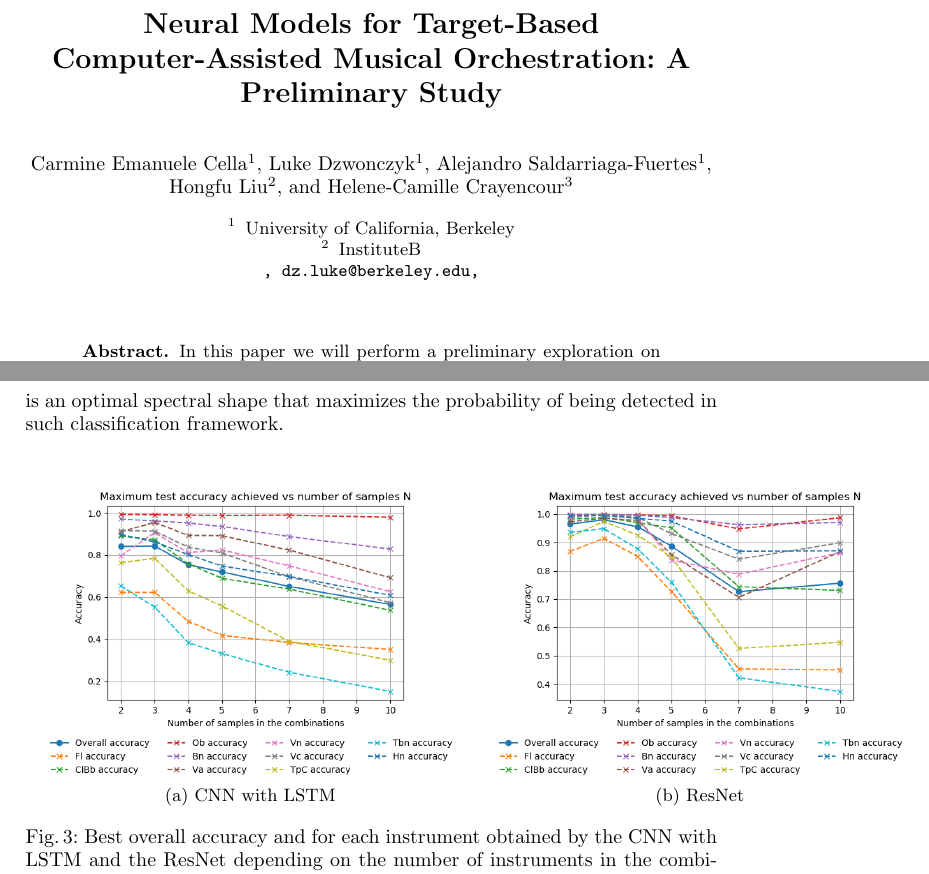
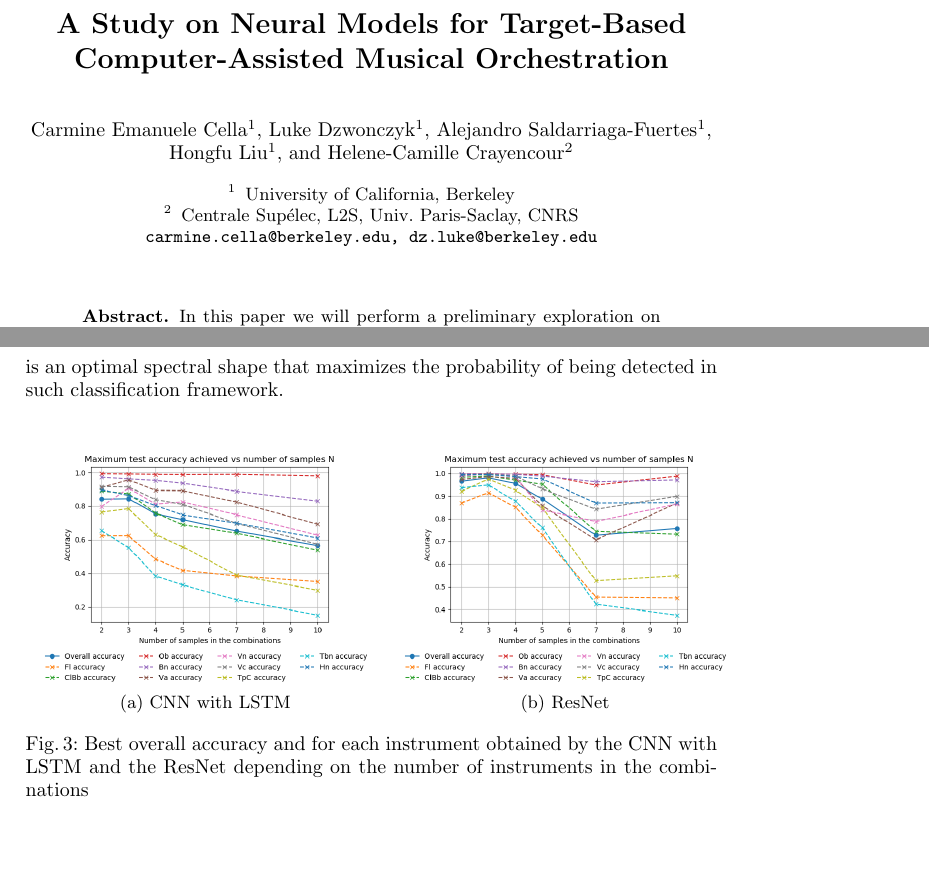
Before and after one commit to dzluke/DeepOrchestration, a LaTeX paper (paper/aimusic2020/paper.tex): two parts of pages 1 and 6 of 10 before the commit and two parts of pages 1 and 6 of 9 after it, joined at a grey line, cut so that both start at the same text. Compiled offline with pdfLaTeX.

Commit message:
minor modif for submission

```diff
--- a/paper/aimusic2020/paper.tex
+++ b/paper/aimusic2020/paper.tex
@@ -40,7 +40,7 @@
 \mainmatter  % start of an individual contribution
 
 % first the title is needed
-\title{Neural Models for Target-Based Computer-Assisted Musical Orchestration: A Preliminary Study}
+\title{A Study on Neural Models for Target-Based Computer-Assisted Musical Orchestration}
 
 % a short form should be given in case it is too long for the running head
 \titlerunning{Neural Models for Target-Based Computer-Assisted Musical Orchestration}
@@ -51,14 +51,14 @@
 % their surnames. This ensures that the names appear correctly in
 % the running heads and the author index.
 %
-\author{Carmine Emanuele Cella\inst{1}\and Luke Dzwonczyk\inst{1}\and Alejandro Saldarriaga-Fuertes\inst{1}\and Hongfu Liu\inst{2}\and Helene-Camille Crayencour\inst{3}}
+\author{Carmine Emanuele Cella\inst{1}\and Luke Dzwonczyk\inst{1}\and Alejandro Saldarriaga-Fuertes\inst{1}\and Hongfu Liu\inst{1}\and Helene-Camille Crayencour\inst{2}}
 %
 % if the names of the authors are too long for the running head, please use the format: AuthorA et al.
 \authorrunning{Carmine Emanuele Cella et al.}
 
 % the affiliations are given next; don't give your e-mail address
 % unless you accept that it will be published
-\institute{University of California, Berkeley \and InstituteB\\ \email{ , dz.luke@berkeley.edu, }}
+\institute{University of California, Berkeley \and Centrale Sup\'elec, L2S, Univ. Paris-Saclay, CNRS \\ \email{carmine.cella@berkeley.edu, dz.luke@berkeley.edu }}
 
 %
 % NB: a more complex sample for affiliations and the mapping to the
@@ -221,13 +221,13 @@ Strings give similar results across both models. An interesting point to notice
 
 \begin{figure}
 \centering
-\begin{subfigure}{.65\textwidth}
+\begin{subfigure}{.52\textwidth}
   \centering
   \includegraphics[width=0.9\linewidth]{../latex/figs/Acc_vs_N_CNN.png}
   \caption{CNN with LSTM}
   \label{best_acc_cnn}
 \end{subfigure}%
-\begin{subfigure}{.65\textwidth}
+\begin{subfigure}{.52\textwidth}
   \centering
   \includegraphics[width=0.9\linewidth]{../latex/figs/Acc_vs_N_ResNet.png}
   \caption{ResNet}
```
Also changed, not shown: paper/aimusic2020/paper.tex (10 more changed lines).
